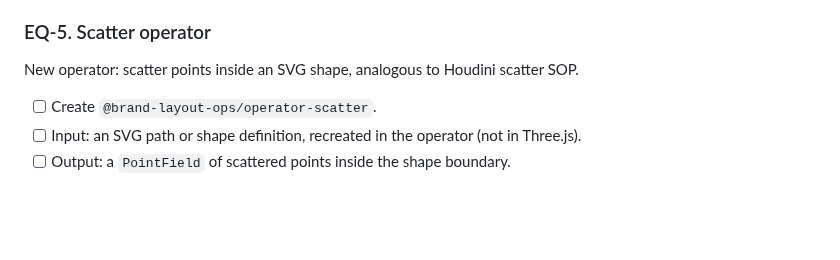
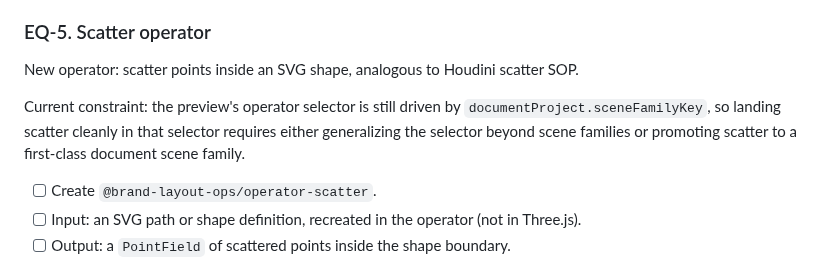
Before and after one commit to lyubomir-popov/brand-layout-ops, a Markdown page: docs/rebuild-plan.md, the part around the change. Rendered like a GitHub page; blank space fills up the shorter version.

Commit message:
docs: note scatter selector constraint

```diff
--- a/docs/rebuild-plan.md
+++ b/docs/rebuild-plan.md
@@ -514,6 +514,8 @@ The phyllotaxis scene family has no UI for controlling its parameters.
 
 New operator: scatter points inside an SVG shape, analogous to Houdini scatter SOP.
 
+Current constraint: the preview's operator selector is still driven by `documentProject.sceneFamilyKey`, so landing scatter cleanly in that selector requires either generalizing the selector beyond scene families or promoting scatter to a first-class document scene family.
+
 - [ ] Create `@brand-layout-ops/operator-scatter`.
 - [ ] Input: an SVG path or shape definition, recreated in the operator (not in Three.js).
 - [ ] Output: a `PointField` of scattered points inside the shape boundary.
```
Also changed, not shown: llm-handoff-context.md (+1 -1 lines).
